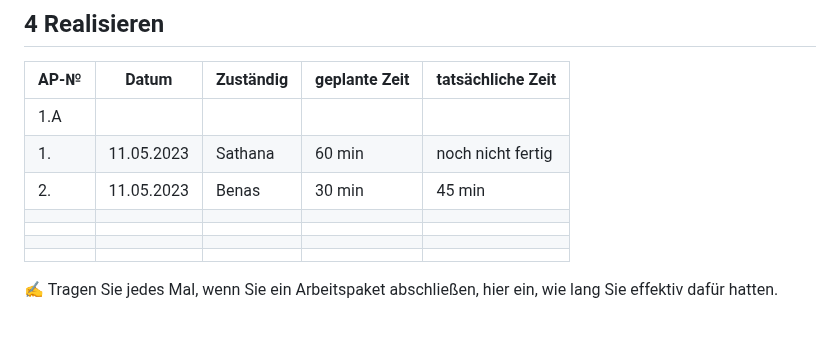
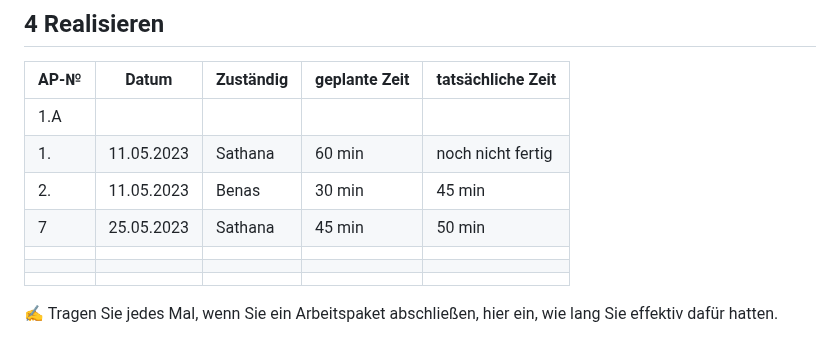
Before and after one commit to GM21GM/LA1600, a Markdown page: README.md, the part around the change. Rendered like a GitHub page.

```diff
--- a/README.md
+++ b/README.md
@@ -90,7 +90,7 @@ Wir haben auch entschieden, dass wir seperat einen Mobile und einen Desktop Layo
 | 1.A  |       |           |               |                   |
 | 1.  | 11.05.2023 | Sathana | 60 min| noch nicht fertig |
 | 2.  | 11.05.2023 | Benas | 30 min | 45 min |
-|  |       |           |               |                   |
+| 7 | 25.05.2023   | Sathana | 45 min      |  50 min          |
 |  |       |           |               |                   |
 |  |       |           |               |                   |
 |  |       |           |               |                   |
```
